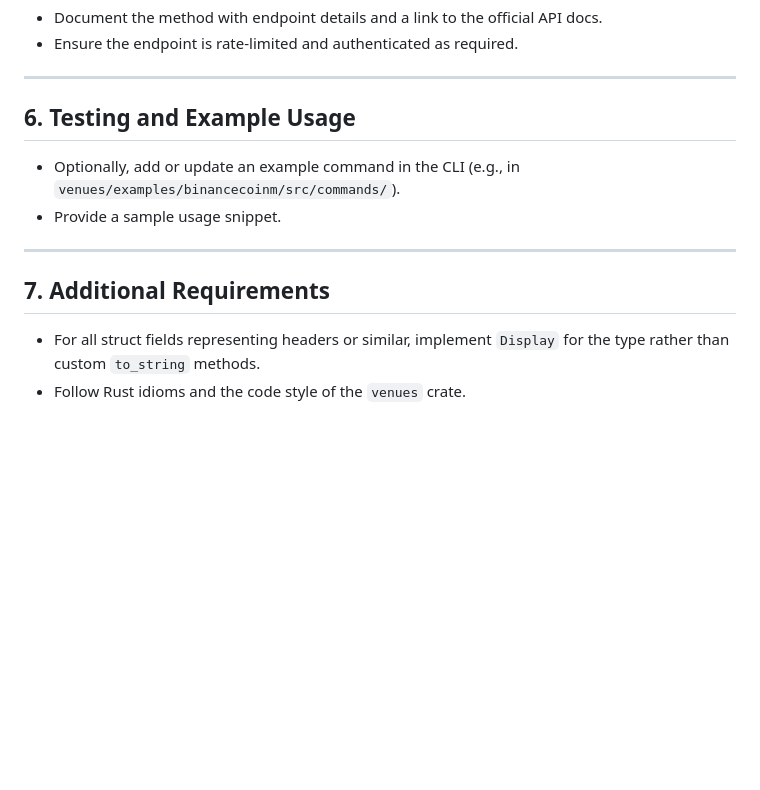
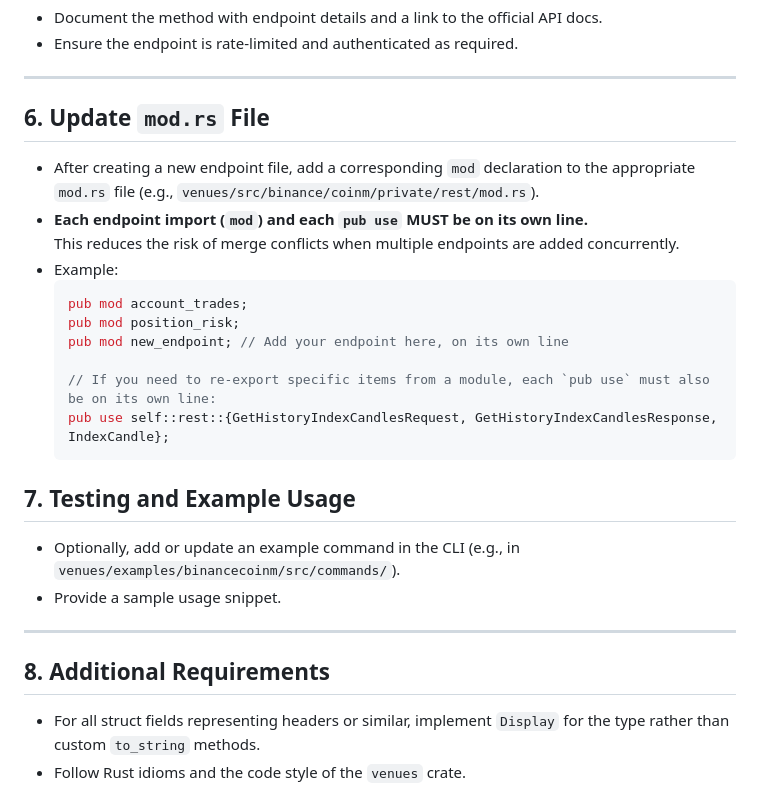
Before and after one commit to rosssaunders/ccrxt, a Markdown page: .github/instructions/endpoints.instructions.md, the part around the change. GitHub-like rendering; blank space fills up the shorter version.

Commit message:
Update endpoint instructions to clarify `mod.rs` file updates and import guidelines

````diff
--- a/.github/instructions/endpoints.instructions.md
+++ b/.github/instructions/endpoints.instructions.md
@@ -112,14 +112,29 @@ It also details documentation and code style requirements for all structs and fi
 
 ---
 
-## 6. Testing and Example Usage
+## 6. Update `mod.rs` File
+
+- After creating a new endpoint file, add a corresponding `mod` declaration to the appropriate `mod.rs` file (e.g., `venues/src/binance/coinm/private/rest/mod.rs`).
+- **Each endpoint import (`mod`) and each `pub use` MUST be on its own line.**
+  This reduces the risk of merge conflicts when multiple endpoints are added concurrently.
+- Example:
+  ```rust
+  pub mod account_trades;
+  pub mod position_risk;
+  pub mod new_endpoint; // Add your endpoint here, on its own line
+
+  // If you need to re-export specific items from a module, each `pub use` must also be on its own line:
+  pub use self::rest::{GetHistoryIndexCandlesRequest, GetHistoryIndexCandlesResponse, IndexCandle};
+  ```
+
+## 7. Testing and Example Usage
 
 - Optionally, add or update an example command in the CLI (e.g., in `venues/examples/binancecoinm/src/commands/`).
 - Provide a sample usage snippet.
 
 ---
 
-## 7. Additional Requirements
+## 8. Additional Requirements
 
 - For all struct fields representing headers or similar, implement `Display` for the type rather than custom `to_string` methods.
 - Follow Rust idioms and the code style of the `venues` crate.
````
